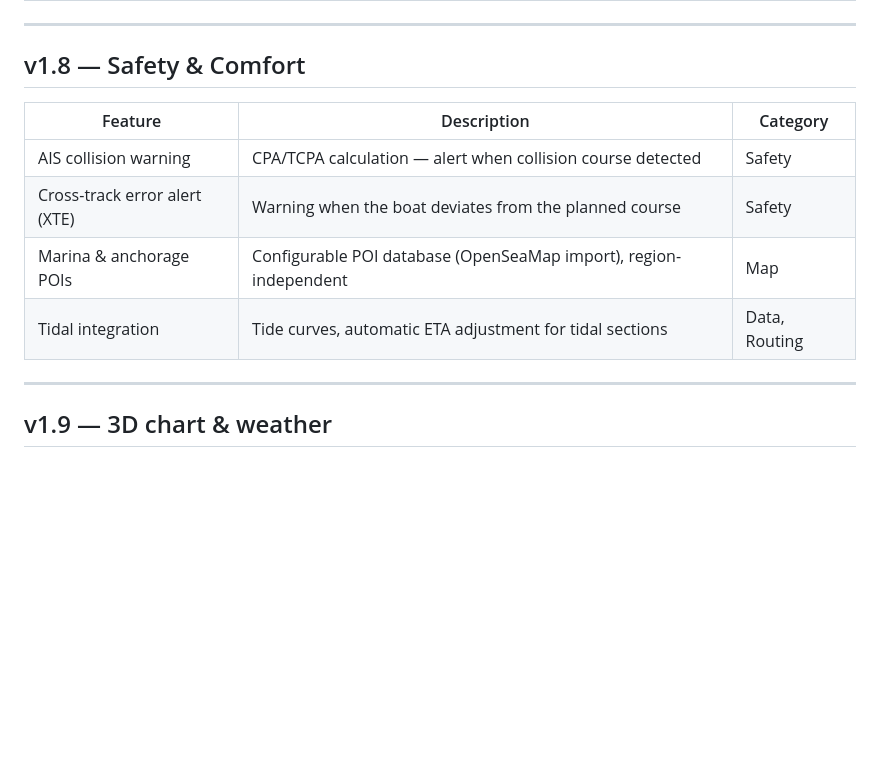
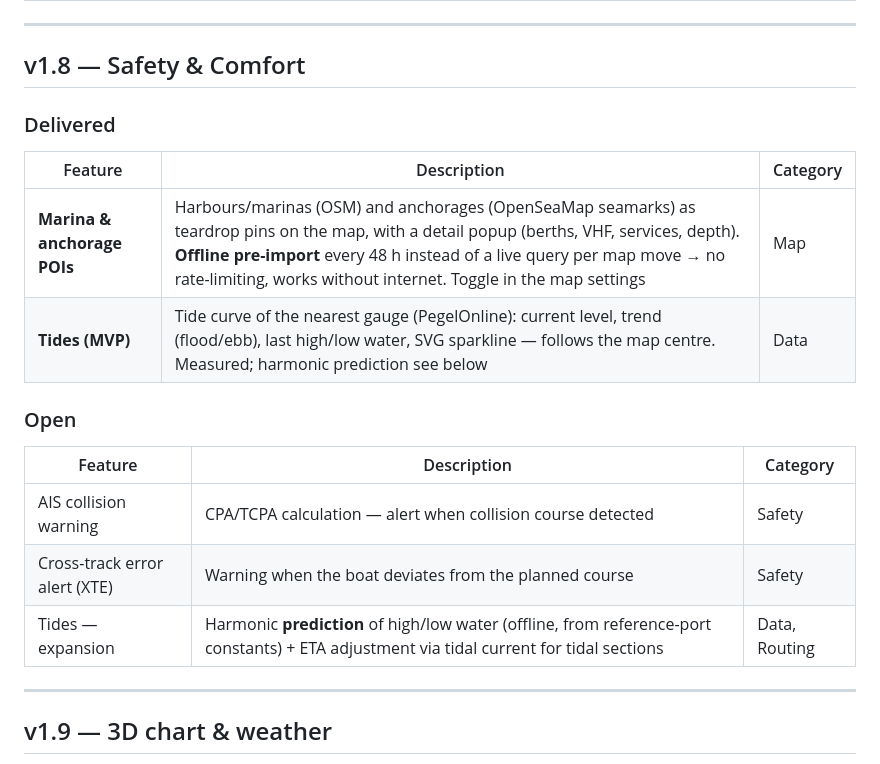
Before and after one commit to bigbrainlabs/BoatOS, a Markdown page: ROADMAP.md, the part around the change. GitHub-like rendering; blank space fills up the shorter version.

```diff
--- a/ROADMAP.md
+++ b/ROADMAP.md
@@ -17,12 +17,20 @@
 
 ## v1.8 — Safety & Comfort
 
+### Delivered
+
+| Feature | Description | Category |
+|---------|-------------|----------|
+| **Marina & anchorage POIs** | Harbours/marinas (OSM) and anchorages (OpenSeaMap seamarks) as teardrop pins on the map, with a detail popup (berths, VHF, services, depth). **Offline pre-import** every 48 h instead of a live query per map move → no rate-limiting, works without internet. Toggle in the map settings | Map |
+| **Tides (MVP)** | Tide curve of the nearest gauge (PegelOnline): current level, trend (flood/ebb), last high/low water, SVG sparkline — follows the map centre. Measured; harmonic prediction see below | Data |
+
+### Open
+
 | Feature | Description | Category |
 |---------|-------------|----------|
 | AIS collision warning | CPA/TCPA calculation — alert when collision course detected | Safety |
 | Cross-track error alert (XTE) | Warning when the boat deviates from the planned course | Safety |
-| Marina & anchorage POIs | Configurable POI database (OpenSeaMap import), region-independent | Map |
-| Tidal integration | Tide curves, automatic ETA adjustment for tidal sections | Data, Routing |
+| Tides — expansion | Harmonic **prediction** of high/low water (offline, from reference-port constants) + ETA adjustment via tidal current for tidal sections | Data, Routing |
 
 ---
 
```
Also changed, not shown: ROADMAP_DE.md (+10 -2 lines).
